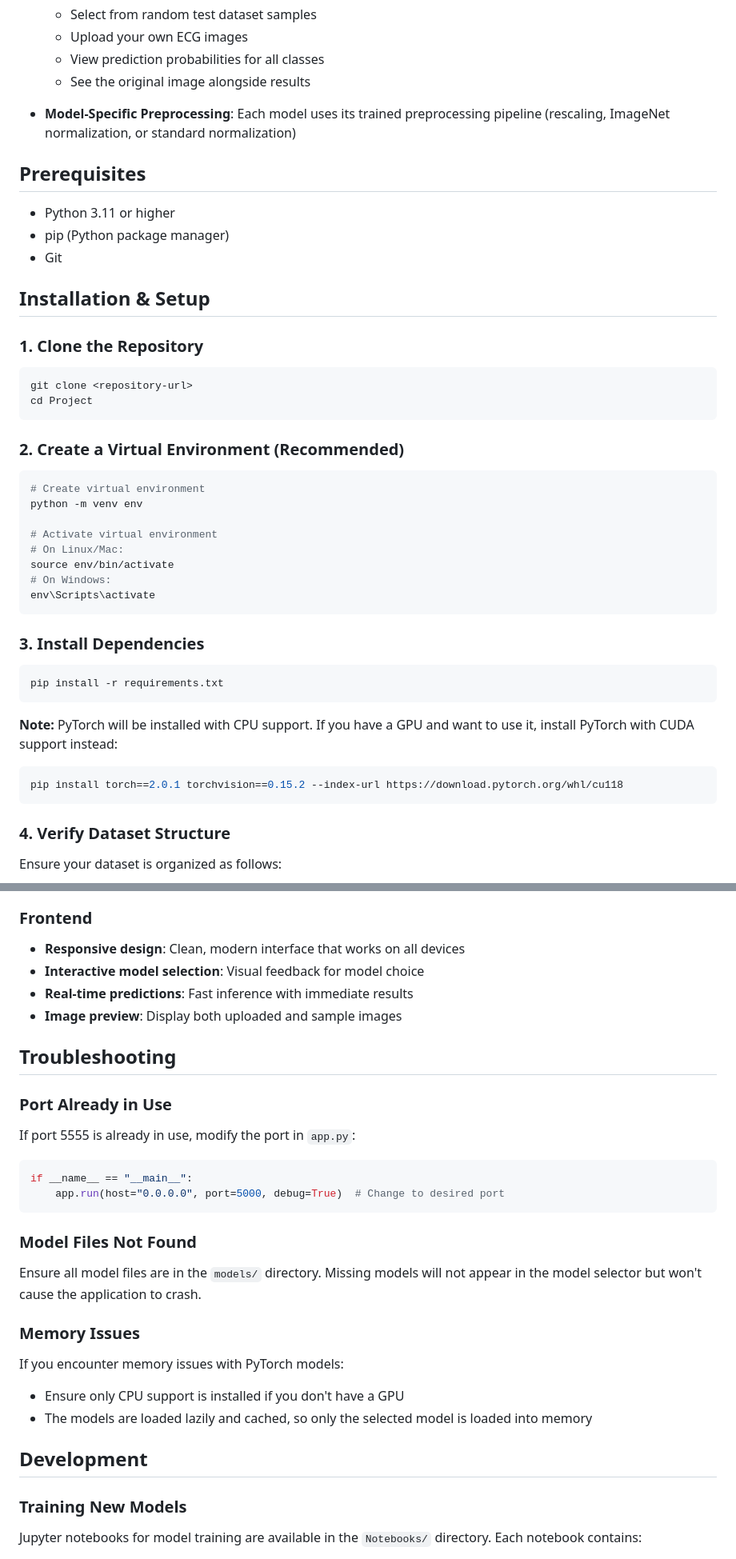
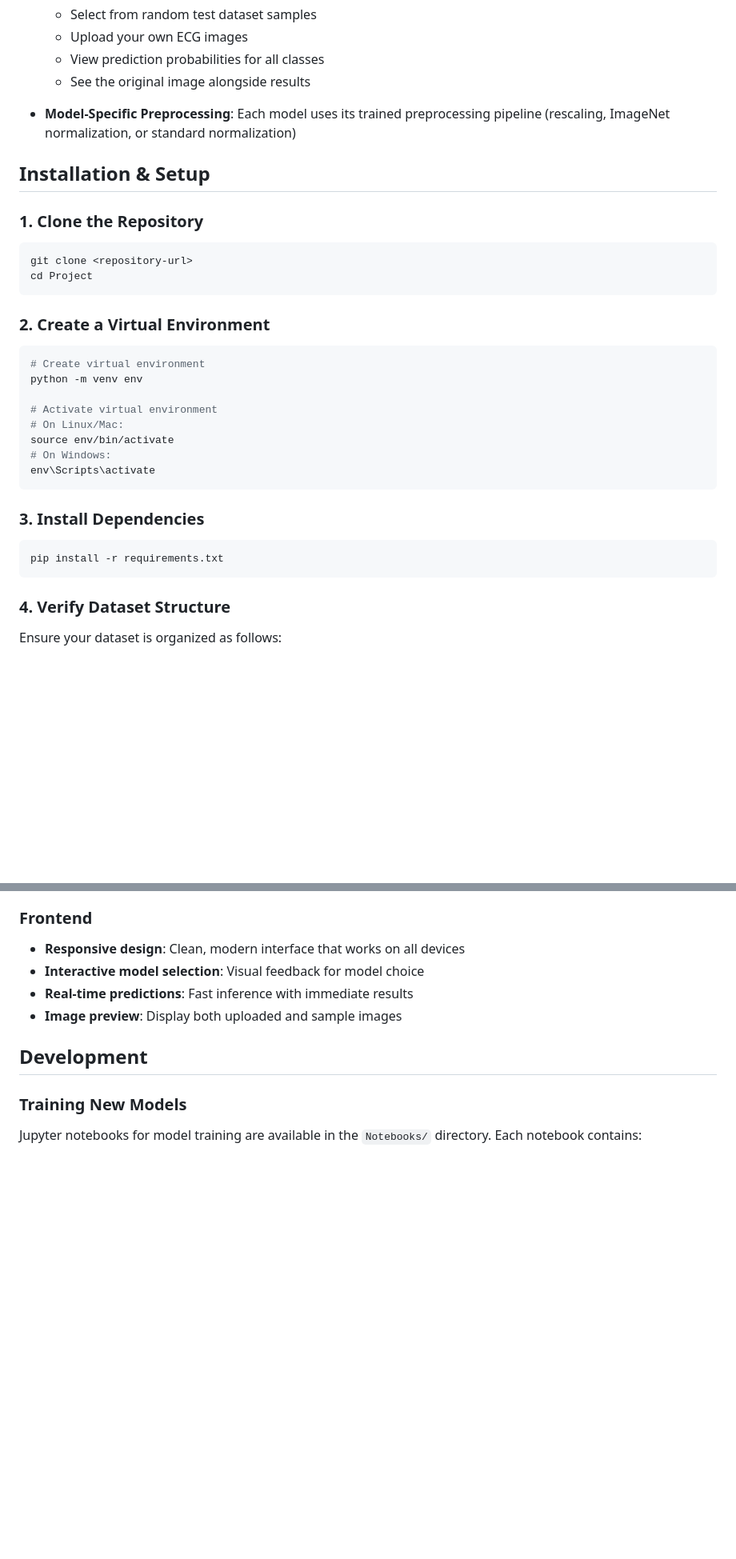
Before and after one commit to rhit-calviem/ECG_Heartbeat_Analysis, a Markdown page: README.md, 2 parts joined by grey strips. Shown at 80% size. GitHub-like rendering; blank space fills up the shorter version.

````diff
--- a/README.md
+++ b/README.md
@@ -28,12 +28,6 @@ This project implements a web-based ECG (electrocardiogram) image classification
 
 - **Model-Specific Preprocessing**: Each model uses its trained preprocessing pipeline (rescaling, ImageNet normalization, or standard normalization)
 
-## Prerequisites
-
-- Python 3.11 or higher
-- pip (Python package manager)
-- Git
-
 ## Installation & Setup
 
 ### 1. Clone the Repository
@@ -43,7 +37,7 @@ git clone <repository-url>
 cd Project
 ```
 
-### 2. Create a Virtual Environment (Recommended)
+### 2. Create a Virtual Environment
 
 ```bash
 # Create virtual environment
@@ -60,12 +54,6 @@ env\Scripts\activate
 
 ```bash
 pip install -r requirements.txt
-```
-
-**Note:** PyTorch will be installed with CPU support. If you have a GPU and want to use it, install PyTorch with CUDA support instead:
-
-```bash
-pip install torch==2.0.1 torchvision==0.15.2 --index-url https://download.pytorch.org/whl/cu118
 ```
 
 ### 4. Verify Dataset Structure
@@ -169,24 +101,6 @@ Project/
 - **Interactive model selection**: Visual feedback for model choice
 - **Real-time predictions**: Fast inference with immediate results
 - **Image preview**: Display both uploaded and sample images
-
-## Troubleshooting
-
-### Port Already in Use
-If port 5555 is already in use, modify the port in `app.py`:
-
-```python
-if __name__ == "__main__":
-    app.run(host="0.0.0.0", port=5000, debug=True)  # Change to desired port
-```
-
-### Model Files Not Found
-Ensure all model files are in the `models/` directory. Missing models will not appear in the model selector but won't cause the application to crash.
-
-### Memory Issues
-If you encounter memory issues with PyTorch models:
-- Ensure only CPU support is installed if you don't have a GPU
-- The models are loaded lazily and cached, so only the selected model is loaded into memory
 
 ## Development
 
````
Also changed, not shown: other parts of README.md (+0 -58 lines).
